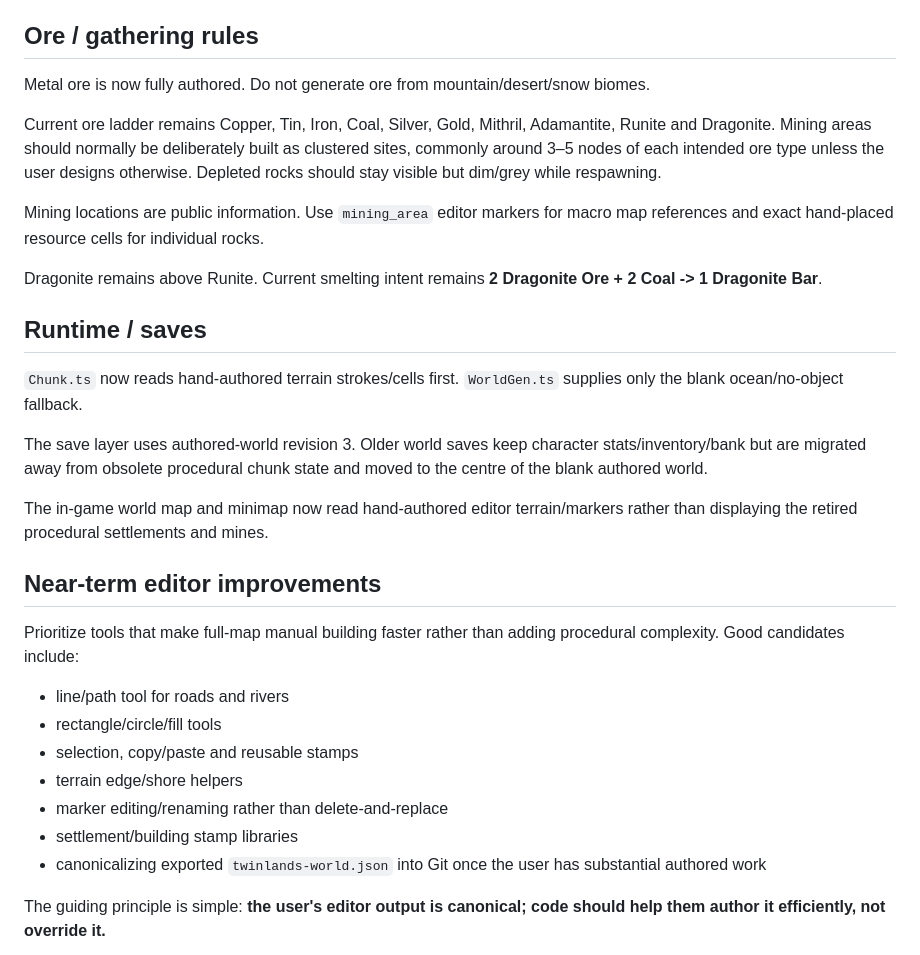
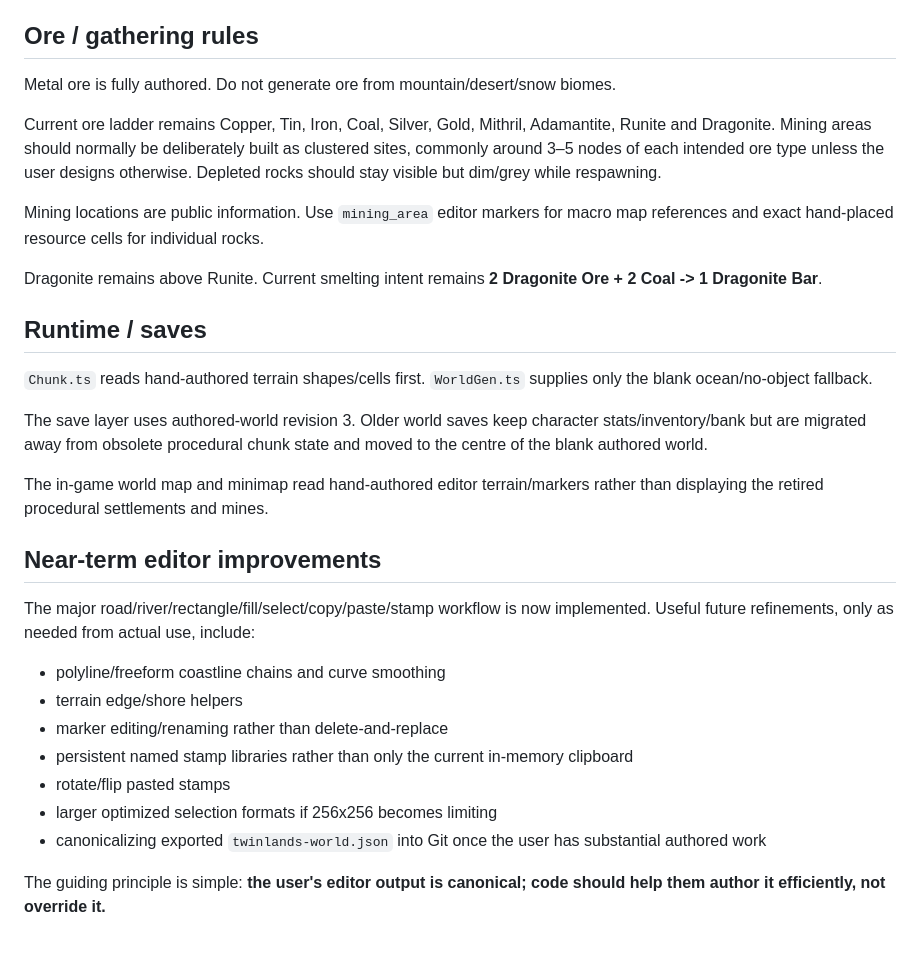
Before and after one commit to TheMasterStick/MassRPG, a Markdown page: CLAUDE_HANDOFF.md, the part around one of its changes. GitHub-like rendering.

```diff
--- a/CLAUDE_HANDOFF.md
+++ b/CLAUDE_HANDOFF.md
@@ -88,7 +101,7 @@ Later danger regions should follow geography and travel structure rather than pe
 
 ## Ore / gathering rules
 
-Metal ore is now fully authored. Do not generate ore from mountain/desert/snow biomes.
+Metal ore is fully authored. Do not generate ore from mountain/desert/snow biomes.
 
 Current ore ladder remains Copper, Tin, Iron, Coal, Silver, Gold, Mithril, Adamantite, Runite and Dragonite. Mining areas should normally be deliberately built as clustered sites, commonly around 3–5 nodes of each intended ore type unless the user designs otherwise. Depleted rocks should stay visible but dim/grey while respawning.
 
@@ -98,22 +111,22 @@ Dragonite remains above Runite. Current smelting intent remains **2 Dragonite Or
 
 ## Runtime / saves
 
-`Chunk.ts` now reads hand-authored terrain strokes/cells first. `WorldGen.ts` supplies only the blank ocean/no-object fallback.
+`Chunk.ts` reads hand-authored terrain shapes/cells first. `WorldGen.ts` supplies only the blank ocean/no-object fallback.
 
 The save layer uses authored-world revision 3. Older world saves keep character stats/inventory/bank but are migrated away from obsolete procedural chunk state and moved to the centre of the blank authored world.
 
-The in-game world map and minimap now read hand-authored editor terrain/markers rather than displaying the retired procedural settlements and mines.
+The in-game world map and minimap read hand-authored editor terrain/markers rather than displaying the retired procedural settlements and mines.
 
 ## Near-term editor improvements
 
-Prioritize tools that make full-map manual building faster rather than adding procedural complexity. Good candidates include:
+The major road/river/rectangle/fill/select/copy/paste/stamp workflow is now implemented. Useful future refinements, only as needed from actual use, include:
 
-- line/path tool for roads and rivers
-- rectangle/circle/fill tools
-- selection, copy/paste and reusable stamps
+- polyline/freeform coastline chains and curve smoothing
 - terrain edge/shore helpers
 - marker editing/renaming rather than delete-and-replace
-- settlement/building stamp libraries
+- persistent named stamp libraries rather than only the current in-memory clipboard
+- rotate/flip pasted stamps
+- larger optimized selection formats if 256x256 becomes limiting
 - canonicalizing exported `twinlands-world.json` into Git once the user has substantial authored work
 
 The guiding principle is simple: **the user's editor output is canonical; code should help them author it efficiently, not override it.**
```
Also changed, not shown: other parts of CLAUDE_HANDOFF.md (+26 -13 lines).
